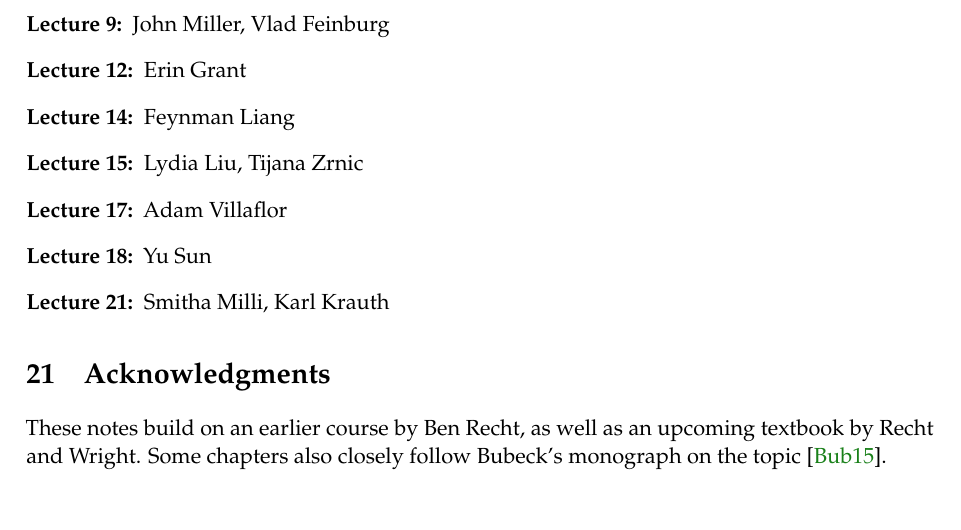
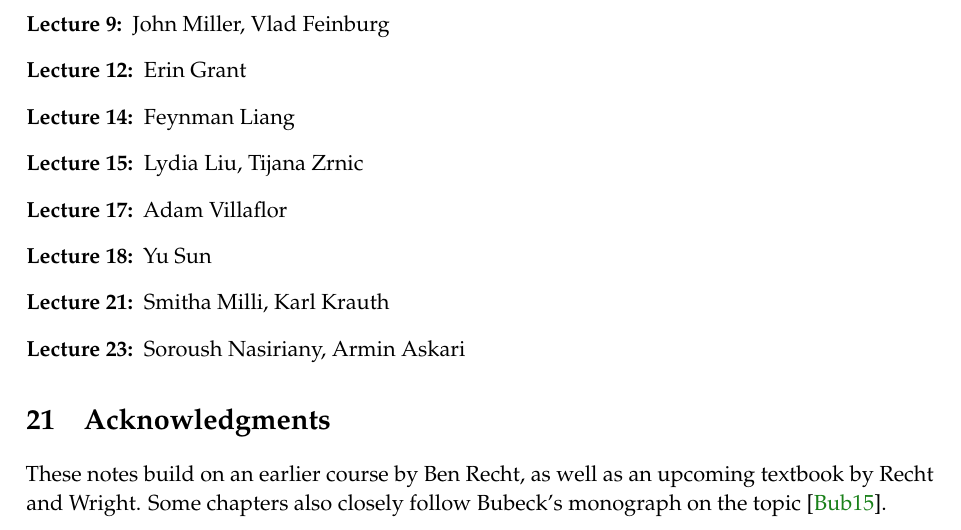
Before and after one commit to ee227c/ee227c.github.io, a LaTeX paper (notes/main.tex, which reads notes/contributors.tex): part of page 90 of 92, cut so that both start at the same text. Compiled offline with pdfLaTeX; a LaTeX package or settings file that is missing is left out.

Commit message:
updated collaborators

```diff
--- a/notes/contributors.tex
+++ b/notes/contributors.tex
@@ -18,6 +18,7 @@ lecture notes.
 \item[Lecture 17:] Adam Villaflor
 \item[Lecture 18:] Yu Sun
 \item[Lecture 21:] Smitha Milli, Karl Krauth
+\item[Lecture 23:] Soroush Nasiriany, Armin Askari
 \end{description}
 
 \section{Acknowledgments}
```
